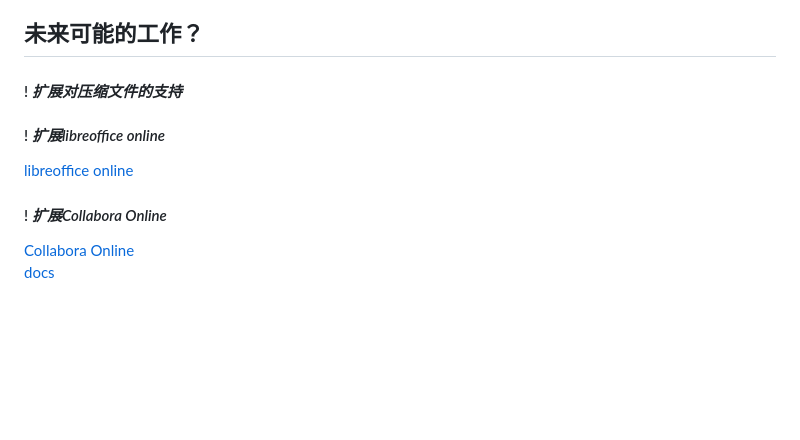
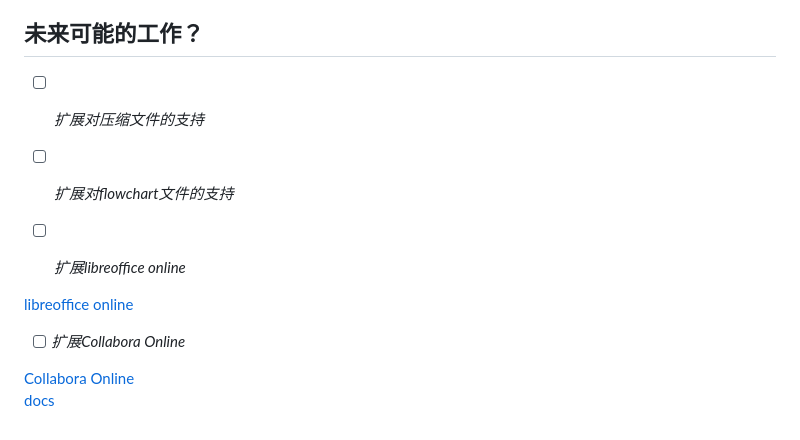
Before and after one commit to wb04307201/file-preview-spring-boot-starter, a Markdown page: README.md, the part around the change. Rendered like a GitHub page; blank space fills up the shorter version.

Commit message:
update README.md.
Signed-off-by: 吴博 <wubo_aaa@163.com>

```diff
--- a/README.md
+++ b/README.md
@@ -379,13 +379,15 @@ public class H2FileStroageRecordImpl implements IFileStroageRecord {
 
 ## 未来可能的工作？
 
-#### ! *扩展对压缩文件的支持*
+- [ ] *扩展对压缩文件的支持*
 
-#### ! *扩展libreoffice online*
+- [ ] *扩展对flowchart文件的支持*
+
+- [ ] *扩展libreoffice online*
 
 [libreoffice online](https://zh-cn.libreoffice.org/download/libreoffice-online/)
 
-#### ! *扩展Collabora Online*
+- [ ] *扩展Collabora Online*
 
 [Collabora Online](https://www.collaboraoffice.com/)
 [docs](https://sdk.collaboraonline.com/docs/installation/CODE_Docker_image.html)
```
